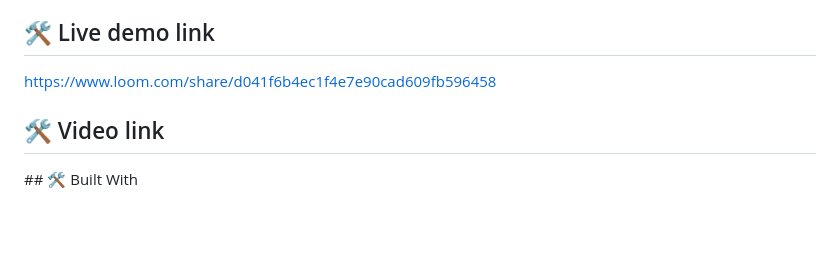
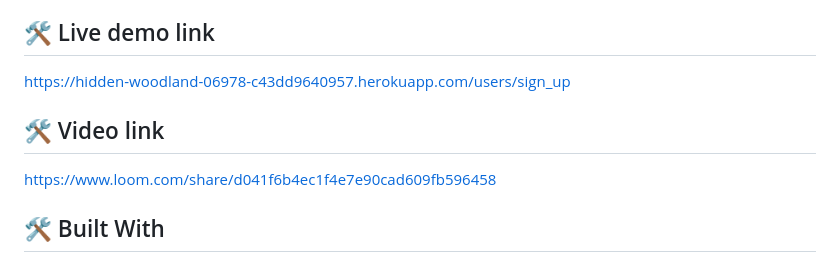
Before and after one commit to IvonneBenitesRodriguez/budget_app, a Markdown page: README.md, the part around the change. Drawn GitHub-style; blank space fills up the shorter version.

```diff
--- a/README.md
+++ b/README.md
@@ -26,11 +26,11 @@
 <br/>
 
 ## 🛠 Live demo link <a name="live link">
-https://www.loom.com/share/d041f6b4ec1f4e7e90cad609fb596458
+https://hidden-woodland-06978-c43dd9640957.herokuapp.com/users/sign_up
 </a>
 
 ## 🛠 Video link <a name="live link">
-
+https://www.loom.com/share/d041f6b4ec1f4e7e90cad609fb596458
 </a>
 ## 🛠 Built With <a name="built-with"></a>
 
```
